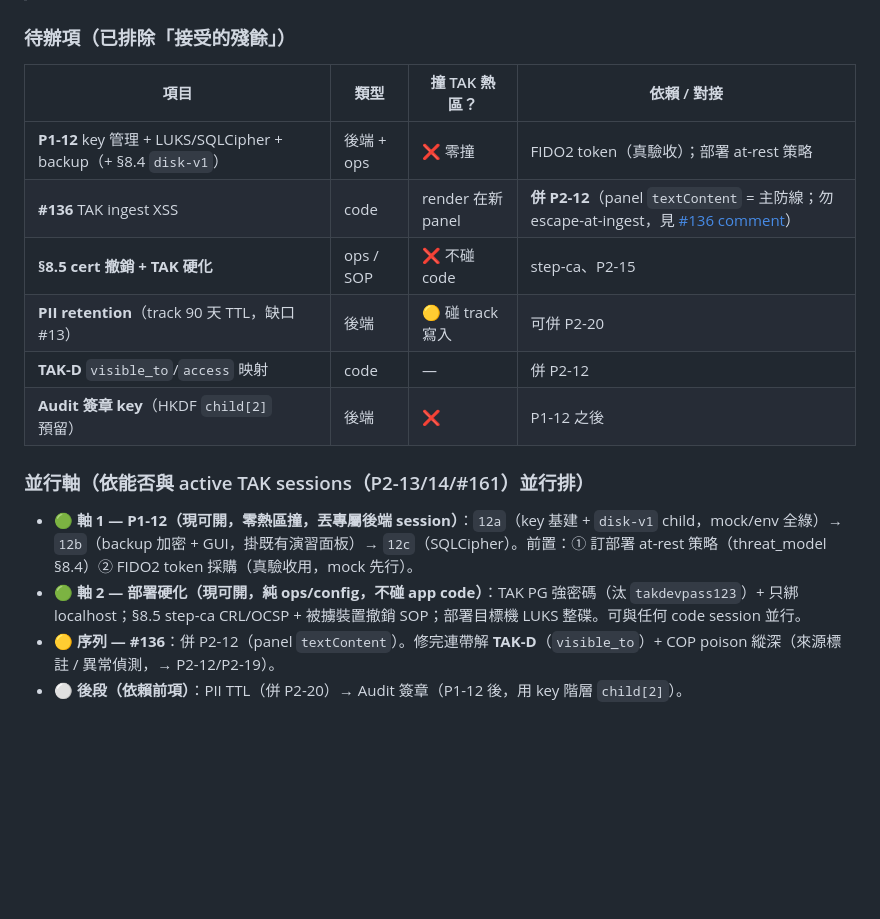
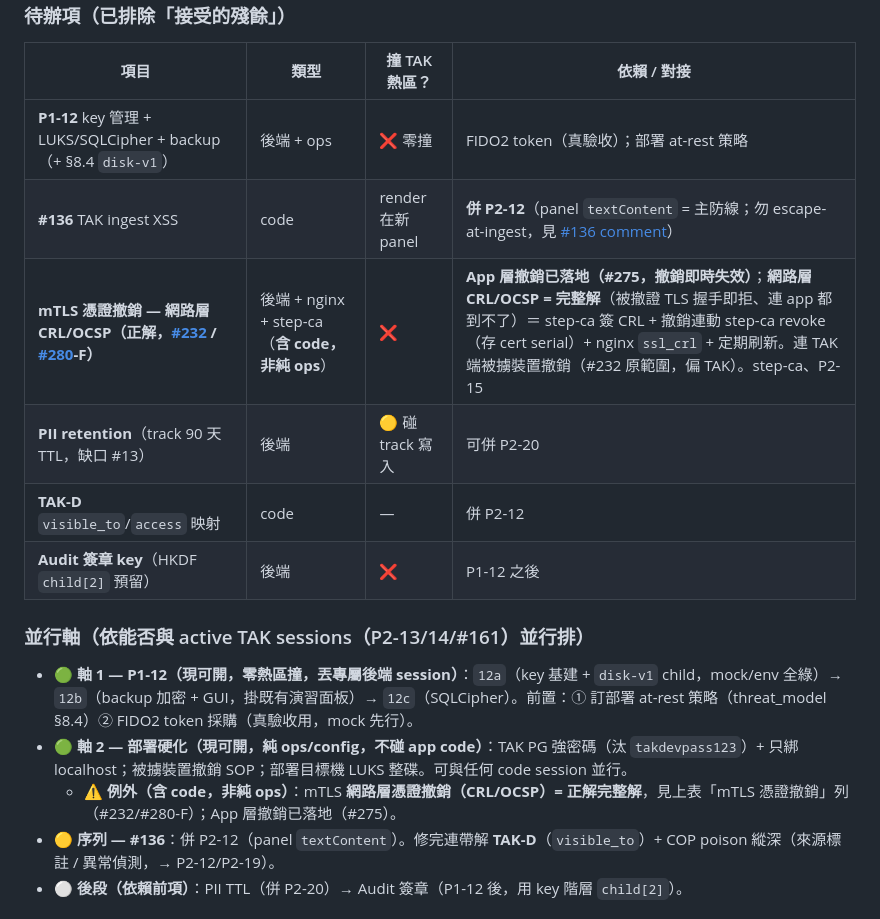
Before and after one commit to winson3QQ/ICS_COMMAND, a Markdown page: docs/ROADMAP.md, the part around the change. Rendered like a GitHub page; blank space fills up the shorter version.

Commit message:
docs(roadmap): #280 把 mTLS 網路層憑證撤銷（CRL/OCSP）提為正式項（正解）
審視 #280 D/F 後修正 ROADMAP 框架（原「§8.5 cert 撤銷」誤標 ops/SOP·不碰 code）：
- mTLS 憑證撤銷正解 = 網路層 CRL/OCSP（被撤證 TLS 握手即拒），含 code（step-ca 簽 CRL +
  撤銷連動 step-ca revoke + nginx ssl_crl + 刷新）。App 層撤銷已落地（#275，即時失效）。
- 追 #232 / #280-F；軸 2 部署硬化補「含 code 例外」指向此項。

對應 #280 F / #232。

```diff
--- a/docs/ROADMAP.md
+++ b/docs/ROADMAP.md
@@ -525,14 +525,15 @@ P3 整合的前提是 WaveInk 採以下五原則設計訓練 / 運行資料平
 |---|---|---|---|
 | **P1-12** key 管理 + LUKS/SQLCipher + backup（+ §8.4 `disk-v1`）| 後端 + ops | ❌ 零撞 | FIDO2 token（真驗收）；部署 at-rest 策略 |
 | **#136** TAK ingest XSS | code | render 在新 panel | **併 P2-12**（panel `textContent` = 主防線；勿 escape-at-ingest，見 [#136 comment](https://github.com/winson3QQ/ICS_COMMAND/issues/136)）|
-| **§8.5 cert 撤銷 + TAK 硬化** | ops / SOP | ❌ 不碰 code | step-ca、P2-15 |
+| **mTLS 憑證撤銷 — 網路層 CRL/OCSP（正解，[#232](https://github.com/winson3QQ/ICS_COMMAND/issues/232) / [#280](https://github.com/winson3QQ/ICS_COMMAND/issues/280)-F）** | 後端 + nginx + step-ca（**含 code，非純 ops**）| ❌ | **App 層撤銷已落地（#275，撤銷即時失效）**；**網路層 CRL/OCSP = 完整解**（被撤證 TLS 握手即拒、連 app 都到不了）＝ step-ca 簽 CRL + 撤銷連動 step-ca revoke（存 cert serial）+ nginx `ssl_crl` + 定期刷新。連 TAK 端被擄裝置撤銷（#232 原範圍，偏 TAK）。step-ca、P2-15 |
 | **PII retention**（track 90 天 TTL，缺口 #13）| 後端 | 🟡 碰 track 寫入 | 可併 P2-20 |
 | **TAK-D** `visible_to`/`access` 映射 | code | — | 併 P2-12 |
 | **Audit 簽章 key**（HKDF `child[2]` 預留）| 後端 | ❌ | P1-12 之後 |
 
 ### 並行軸（依能否與 active TAK sessions（P2-13/14/#161）並行排）
 - **🟢 軸 1 — P1-12（現可開，零熱區撞，丟專屬後端 session）**：`12a`（key 基建 + `disk-v1` child，mock/env 全綠）→ `12b`（backup 加密 + GUI，掛既有演習面板）→ `12c`（SQLCipher）。前置：① 訂部署 at-rest 策略（threat_model §8.4）② FIDO2 token 採購（真驗收用，mock 先行）。
-- **🟢 軸 2 — 部署硬化（現可開，純 ops/config，不碰 app code）**：TAK PG 強密碼（汰 `takdevpass123`）+ 只綁 localhost；§8.5 step-ca CRL/OCSP + 被擄裝置撤銷 SOP；部署目標機 LUKS 整碟。可與任何 code session 並行。
+- **🟢 軸 2 — 部署硬化（現可開，純 ops/config，不碰 app code）**：TAK PG 強密碼（汰 `takdevpass123`）+ 只綁 localhost；被擄裝置撤銷 SOP；部署目標機 LUKS 整碟。可與任何 code session 並行。
+  - ⚠ **例外（含 code，非純 ops）**：mTLS **網路層憑證撤銷（CRL/OCSP）= 正解完整解**，見上表「mTLS 憑證撤銷」列（#232/#280-F）；App 層撤銷已落地（#275）。
 - **🟡 序列 — #136**：併 P2-12（panel `textContent`）。修完連帶解 **TAK-D**（`visible_to`）+ COP poison 縱深（來源標註 / 異常偵測，→ P2-12/P2-19）。
 - **⚪ 後段（依賴前項）**：PII TTL（併 P2-20）→ Audit 簽章（P1-12 後，用 key 階層 `child[2]`）。
 
```
